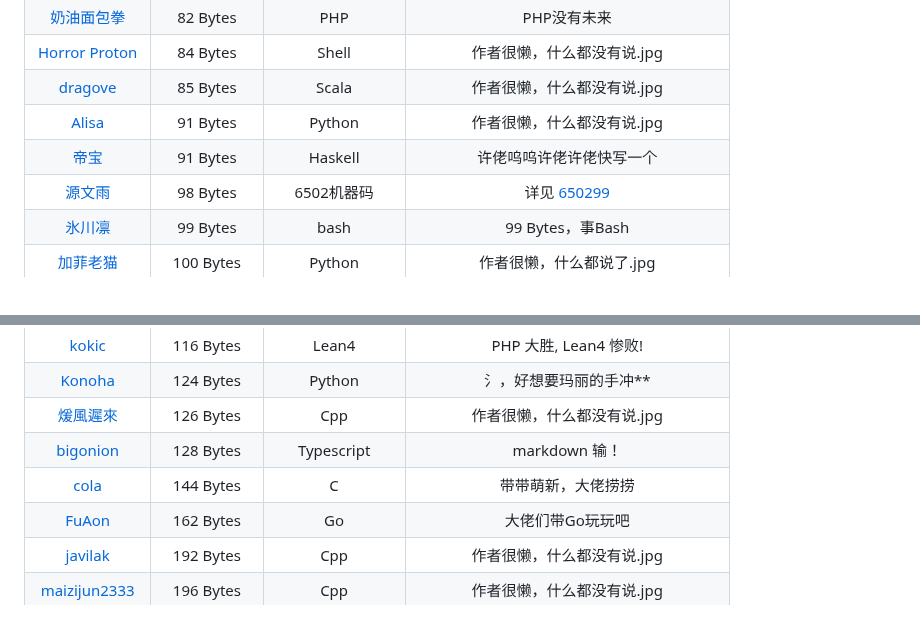
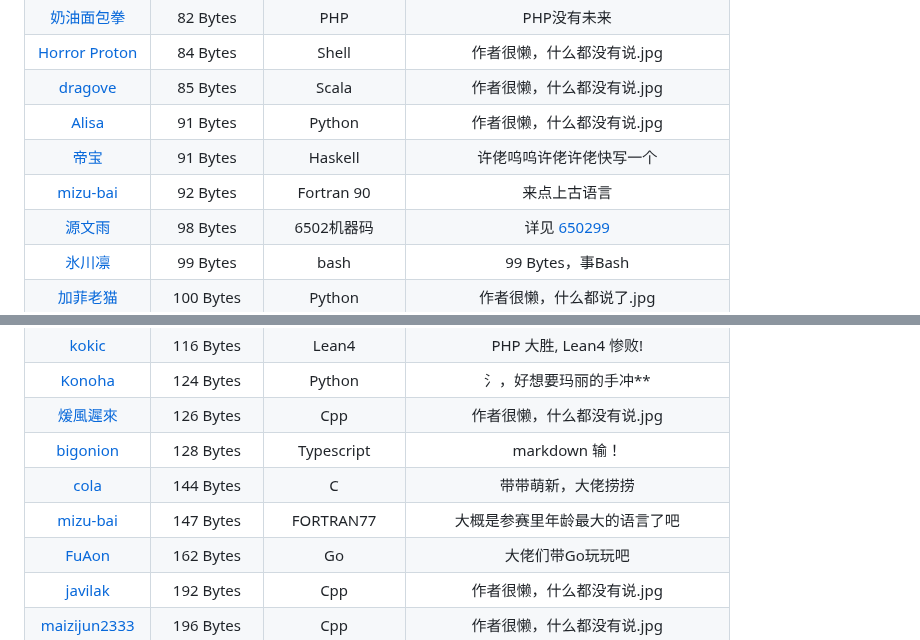
Before and after one commit to InvoluteHell/NineNineTable, a Markdown page: README.md, 2 parts joined by grey strips. Drawn GitHub-style.

```diff
--- a/README.md
+++ b/README.md
@@ -51,6 +51,7 @@
 | [dragove](dragove)                                            | 85 Bytes   | Scala          | 作者很懒，什么都没有说.jpg |
 | [Alisa](Alisa)                                                |  91 Bytes  | Python         | 作者很懒，什么都没有说.jpg |
 | [帝宝](帝宝)                                                  |  91 Bytes  | Haskell         | 许佬呜呜许佬许佬快写一个|
+| [mizu-bai](mizu-bai/Fortran)                                 | 92 Bytes | Fortran 90   | 来点上古语言           |
 | [源文雨](fumiama)                                                  |  98 Bytes  | 6502机器码         | 详见 [650299](https://github.com/fumiama/650299)|
 | [氷川凛](HikawaRin)                                                  |  99 Bytes  | bash | 99 Bytes，事Bash |
 | [加菲老猫](GarfieldTheOldCat)                                  |  100 Bytes  | Python        | 作者很懒，什么都说了.jpg |
@@ -68,6 +69,7 @@
 | [煖風遲來](煖風遲來)                                           |  126 Bytes  | Cpp             | 作者很懒，什么都没有说.jpg |
 | [bigonion](bigonion)                                             | 128 Bytes  | Typescript       | markdown 输！ |
 | [cola](cola)                                                 |  144 Bytes  | C                | 带带萌新，大佬捞捞 |
+| [mizu-bai](mizu-bai/FORTRAN77)                               | 147 Bytes   | FORTRAN77        | 大概是参赛里年龄最大的语言了吧 |
 | [FuAon](FuAon)                                                 |  162 Bytes  | Go                | 大佬们带Go玩玩吧 |
 | [javilak](javilak)                                           |  192 Bytes  | Cpp                | 作者很懒，什么都没有说.jpg |
 | [maizijun2333](麦子)                                           |  196 Bytes  | Cpp                | 作者很懒，什么都没有说.jpg |
```
Also changed, not shown: other parts of README.md (+1 -1 lines).
